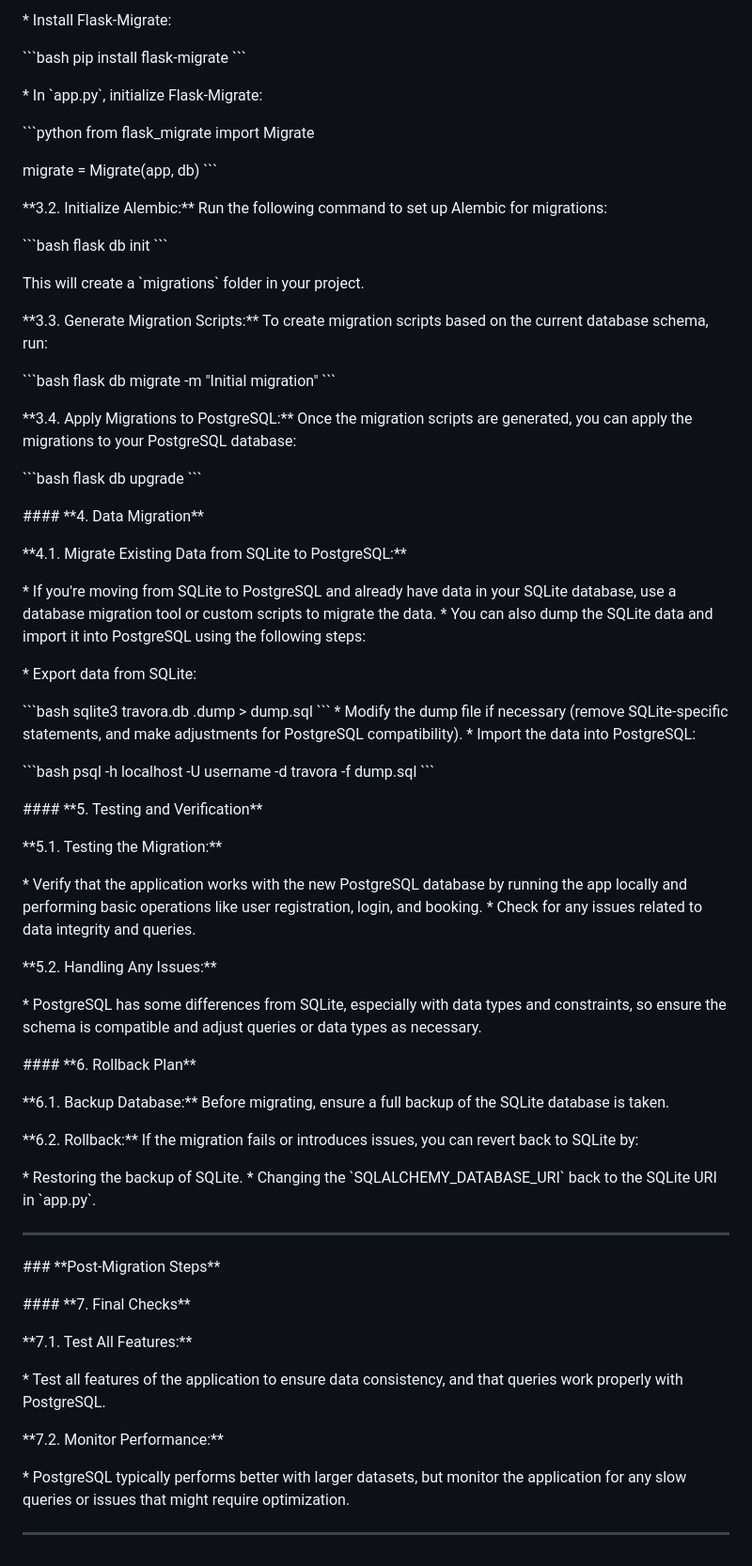
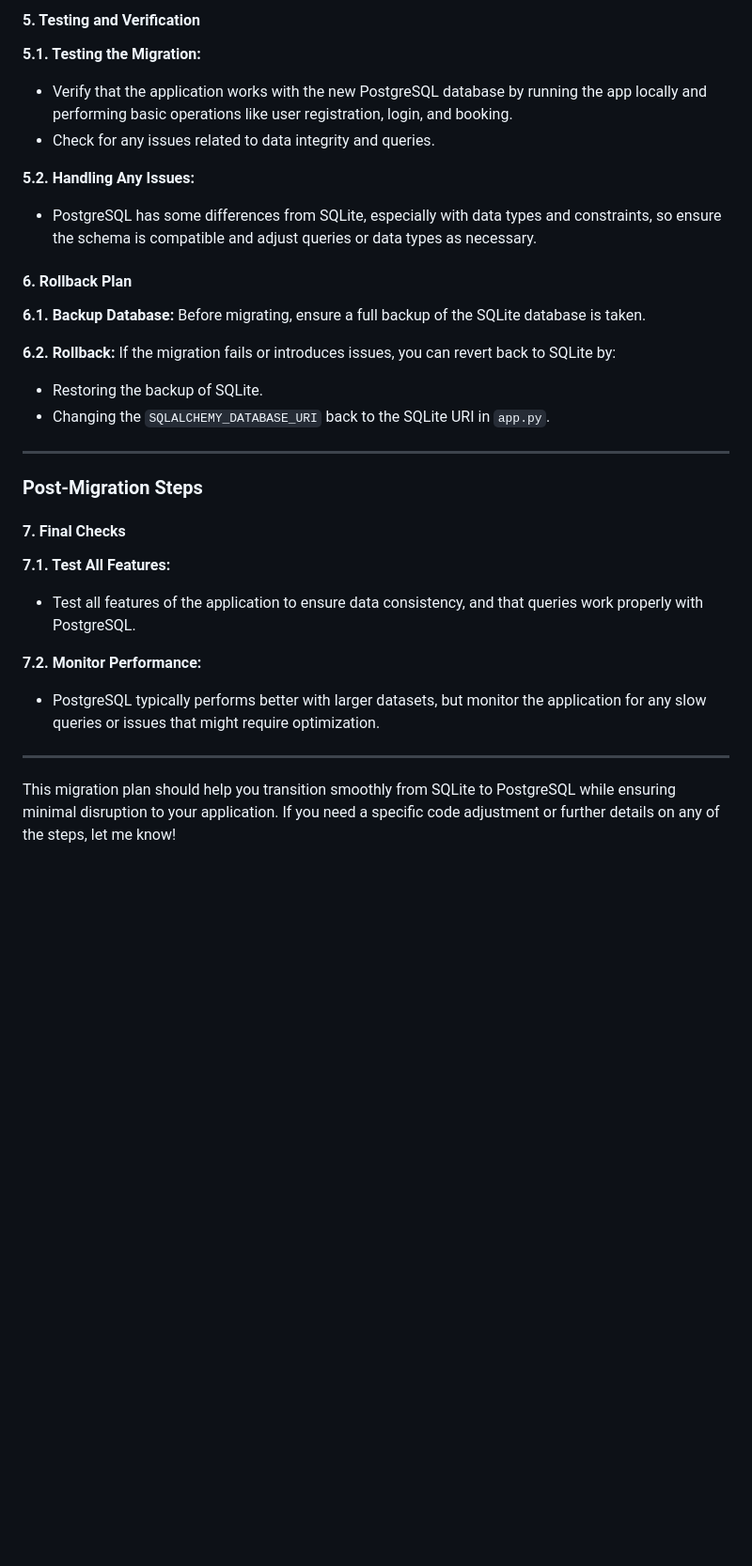
Before and after one commit to alanwtom/carmodel, a Markdown page: PostgreSQL.md, the part around the change printed below. Shown: that part at 94% size. Drawn GitHub-style; blank space fills up the shorter version.

```diff
--- a/PostgreSQL.md
+++ b/PostgreSQL.md
@@ -40,90 +98,40 @@ apps using Alembic.
 
-\* Install Flask-Migrate:
+#### **5. Testing and Verification**
 
-\`\`\`bash pip install flask-migrate \`\`\`
+**5.1. Testing the Migration:**
 
-\* In \`app.py\`, initialize Flask-Migrate:
+* Verify that the application works with the new PostgreSQL database by running the app locally and performing basic operations like user registration, login, and booking.
+* Check for any issues related to data integrity and queries.
 
-\`\`\`python from flask_migrate import Migrate
+**5.2. Handling Any Issues:**
 
-migrate = Migrate(app, db) \`\`\`
+* PostgreSQL has some differences from SQLite, especially with data types and constraints, so ensure the schema is compatible and adjust queries or data types as necessary.
 
-\*\*3.2. Initialize Alembic:\*\* Run the following command to set up
-Alembic for migrations:
+#### **6. Rollback Plan**
 
-\`\`\`bash flask db init \`\`\`
+**6.1. Backup Database:**
+Before migrating, ensure a full backup of the SQLite database is taken.
 
-This will create a \`migrations\` folder in your project.
+**6.2. Rollback:**
+If the migration fails or introduces issues, you can revert back to SQLite by:
 
-\*\*3.3. Generate Migration Scripts:\*\* To create migration scripts
-based on the current database schema, run:
-
-\`\`\`bash flask db migrate -m "Initial migration" \`\`\`
-
-\*\*3.4. Apply Migrations to PostgreSQL:\*\* Once the migration scripts
-are generated, you can apply the migrations to your PostgreSQL database:
-
-\`\`\`bash flask db upgrade \`\`\`
-
-\#### \*\*4. Data Migration\*\*
-
-\*\*4.1. Migrate Existing Data from SQLite to PostgreSQL:\*\*
-
-\* If you're moving from SQLite to PostgreSQL and already have data in
-your SQLite database, use a database migration tool or custom scripts to
-migrate the data. \* You can also dump the SQLite data and import it
-into PostgreSQL using the following steps:
-
-\* Export data from SQLite:
-
-\`\`\`bash sqlite3 travora.db .dump \> dump.sql \`\`\` \* Modify the
-dump file if necessary (remove SQLite-specific statements, and make
-adjustments for PostgreSQL compatibility). \* Import the data into
-PostgreSQL:
-
-\`\`\`bash psql -h localhost -U username -d travora -f dump.sql \`\`\`
-
-\#### \*\*5. Testing and Verification\*\*
-
-\*\*5.1. Testing the Migration:\*\*
-
-\* Verify that the application works with the new PostgreSQL database by
-running the app locally and performing basic operations like user
-registration, login, and booking. \* Check for any issues related to
-data integrity and queries.
-
-\*\*5.2. Handling Any Issues:\*\*
-
-\* PostgreSQL has some differences from SQLite, especially with data
-types and constraints, so ensure the schema is compatible and adjust
-queries or data types as necessary.
-
-\#### \*\*6. Rollback Plan\*\*
-
-\*\*6.1. Backup Database:\*\* Before migrating, ensure a full backup of
-the SQLite database is taken.
-
-\*\*6.2. Rollback:\*\* If the migration fails or introduces issues, you
-can revert back to SQLite by:
-
-\* Restoring the backup of SQLite. \* Changing the
-\`SQLALCHEMY_DATABASE_URI\` back to the SQLite URI in \`app.py\`.
+* Restoring the backup of SQLite.
+* Changing the `SQLALCHEMY_DATABASE_URI` back to the SQLite URI in `app.py`.
 
 ---
 
-\### \*\*Post-Migration Steps\*\*
+### **Post-Migration Steps**
 
-\#### \*\*7. Final Checks\*\*
+#### **7. Final Checks**
 
-\*\*7.1. Test All Features:\*\*
+**7.1. Test All Features:**
 
-\* Test all features of the application to ensure data consistency, and
-that queries work properly with PostgreSQL.
+* Test all features of the application to ensure data consistency, and that queries work properly with PostgreSQL.
 
-\*\*7.2. Monitor Performance:\*\*
+**7.2. Monitor Performance:**
 
-\* PostgreSQL typically performs better with larger datasets, but
-monitor the application for any slow queries or issues that might
-require optimization.
+* PostgreSQL typically performs better with larger datasets, but monitor the application for any slow queries or issues that might require optimization.
 
 ---
+
+This migration plan should help you transition smoothly from SQLite to PostgreSQL while ensuring minimal disruption to your application. If you need a specific code adjustment or further details on any of the steps, let me know!
```
Also changed, not shown: other parts of PostgreSQL.md (+81 -23 lines).
